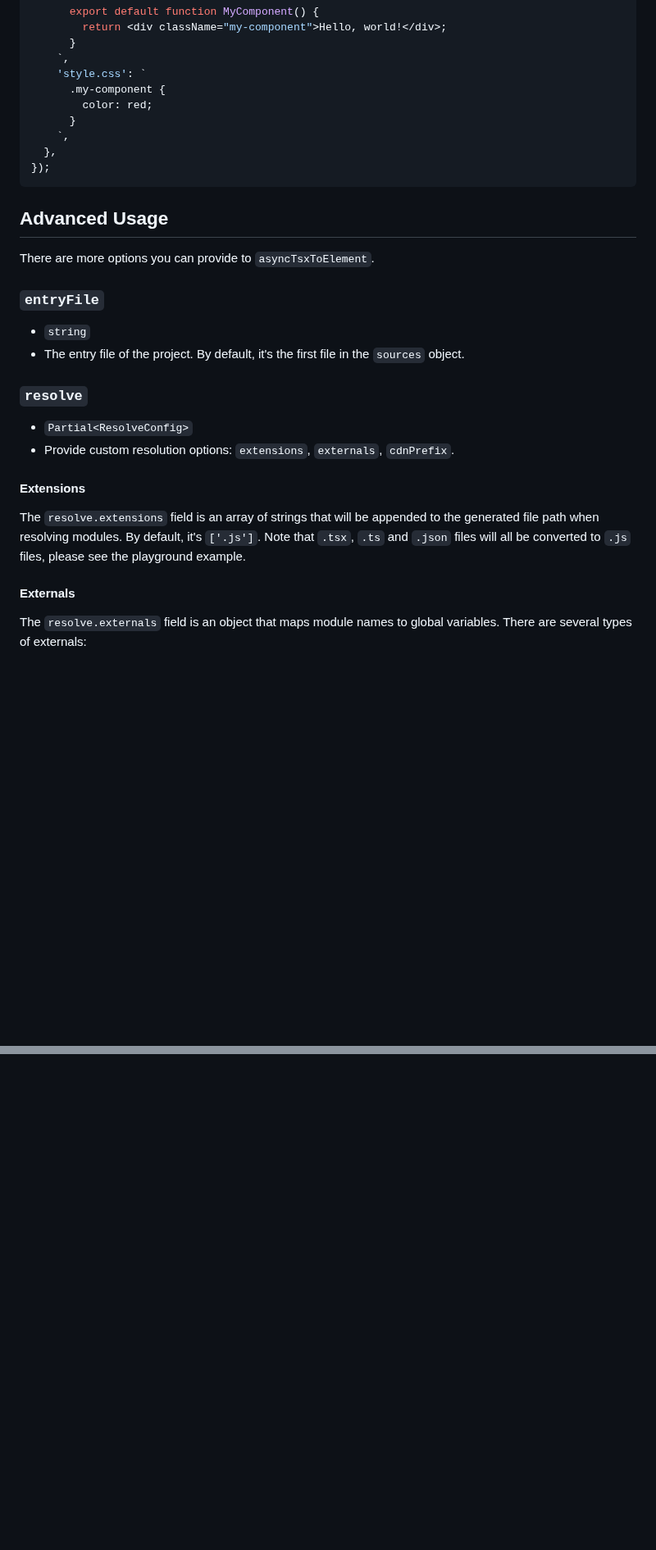
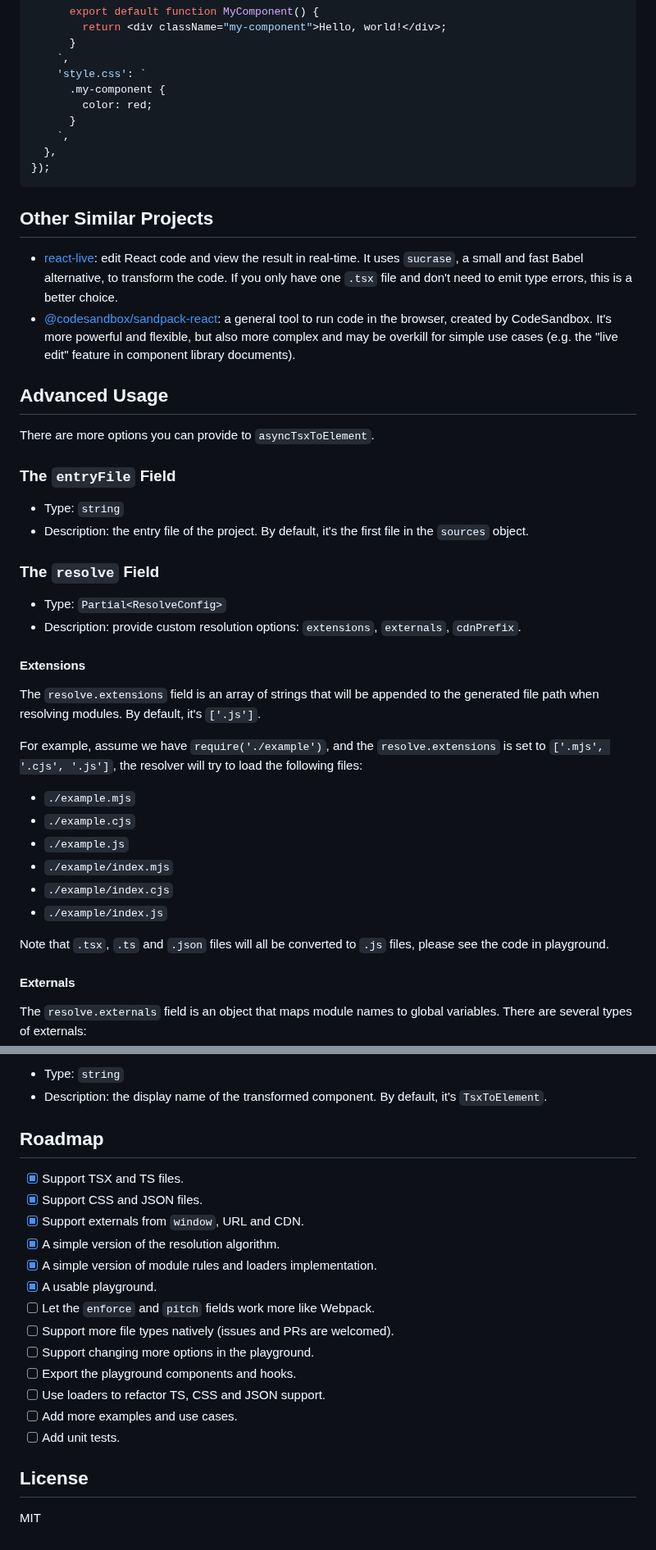
Before and after one commit to RexSkz/tsx-browser-compiler, a Markdown page: README.md, 2 parts joined by grey strips. Shown at 82% size. GitHub-like rendering; blank space fills up the shorter version.

````diff
--- a/README.md
+++ b/README.md
@@ -45,23 +47,39 @@ const { component, errors, cleanup } = await asyncTsxToElement({
 });
 ```
 
+## Other Similar Projects
+
+- [react-live](https://github.com/FormidableLabs/react-live): edit React code and view the result in real-time. It uses `sucrase`, a small and fast Babel alternative, to transform the code. If you only have one `.tsx` file and don't need to emit type errors, this is a better choice.
+- [@codesandbox/sandpack-react](https://github.com/codesandbox/sandpack): a general tool to run code in the browser, created by CodeSandbox. It's more powerful and flexible, but also more complex and may be overkill for simple use cases (e.g. the "live edit" feature in component library documents).
+
 ## Advanced Usage
 
 There are more options you can provide to `asyncTsxToElement`.
 
-### `entryFile`
+### The `entryFile` Field
 
-- `string`
-- The entry file of the project. By default, it's the first file in the `sources` object.
+- Type: `string`
+- Description: the entry file of the project. By default, it's the first file in the `sources` object.
 
-### `resolve`
+### The `resolve` Field
 
-- `Partial<ResolveConfig>`
-- Provide custom resolution options: `extensions`, `externals`, `cdnPrefix`.
+- Type: `Partial<ResolveConfig>`
+- Description: provide custom resolution options: `extensions`, `externals`, `cdnPrefix`.
 
 #### Extensions
 
-The `resolve.extensions` field is an array of strings that will be appended to the generated file path when resolving modules. By default, it's `['.js']`. Note that `.tsx`, `.ts` and `.json` files will all be converted to `.js` files, please see the playground example.
+The `resolve.extensions` field is an array of strings that will be appended to the generated file path when resolving modules. By default, it's `['.js']`.
+
+For example, assume we have `require('./example')`, and the `resolve.extensions` is set to `['.mjs', '.cjs', '.js']`, the resolver will try to load the following files:
+
+- `./example.mjs`
+- `./example.cjs`
+- `./example.js`
+- `./example/index.mjs`
+- `./example/index.cjs`
+- `./example/index.js`
+
+Note that `.tsx`, `.ts` and `.json` files will all be converted to `.js` files, please see the code in playground.
 
 #### Externals
 
@@ -169,0 +271,22 @@ const { component, cleanup } = await asyncTsxToElement({
+- Type: `string`
+- Description: the display name of the transformed component. By default, it's `TsxToElement`.
+
+## Roadmap
+
+- [x] Support TSX and TS files.
+- [x] Support CSS and JSON files.
+- [x] Support externals from `window`, URL and CDN.
+- [x] A simple version of the resolution algorithm.
+- [x] A simple version of module rules and loaders implementation.
+- [x] A usable playground.
+- [ ] Let the `enforce` and `pitch` fields work more like Webpack.
+- [ ] Support more file types natively (issues and PRs are welcomed).
+- [ ] Support changing more options in the playground.
+- [ ] Export the playground components and hooks.
+- [ ] Use loaders to refactor TS, CSS and JSON support.
+- [ ] Add more examples and use cases.
+- [ ] Add unit tests.
+
+## License
+
+MIT
````
Also changed, not shown: other parts of README.md (+97 -12 lines), playground-screenshot.png (added), 7 other files.
